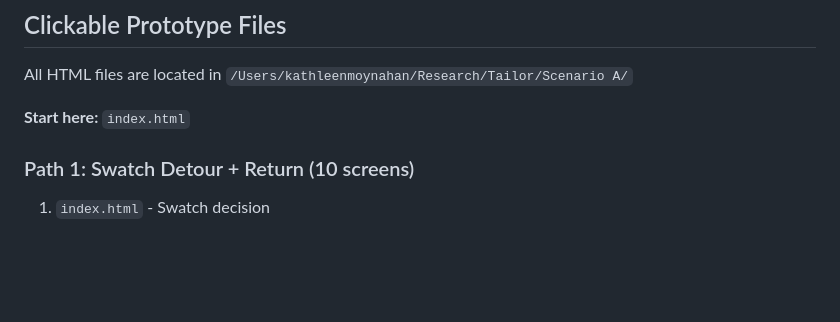
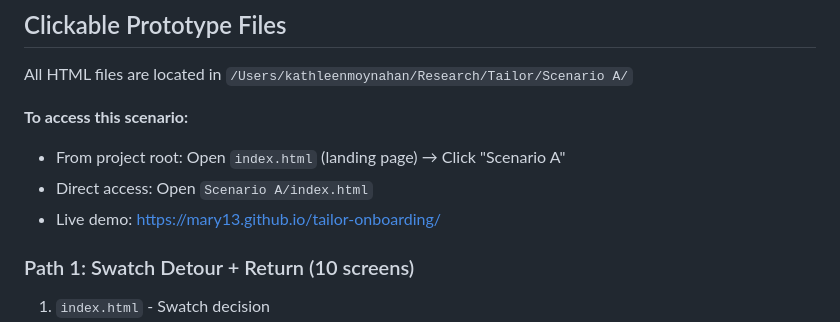
Before and after one commit to mary13/tailor-onboarding, a Markdown page: scenario-a-event-driven.md, the part around the change. Rendered like a GitHub page; blank space fills up the shorter version.

```diff
--- a/scenario-a-event-driven.md
+++ b/scenario-a-event-driven.md
@@ -674,7 +674,10 @@ Sarah has a gala in 10 weeks. She's been browsing the dress catalog, found style
 
 All HTML files are located in `/Users/kathleenmoynahan/Research/Tailor/Scenario A/`
 
-**Start here:** `index.html`
+**To access this scenario:**
+- From project root: Open `index.html` (landing page) → Click "Scenario A"
+- Direct access: Open `Scenario A/index.html`
+- Live demo: https://mary13.github.io/tailor-onboarding/
 
 ### Path 1: Swatch Detour + Return (10 screens)
 1. `index.html` - Swatch decision
```
Also changed, not shown: README.md (+38 -20 lines).
